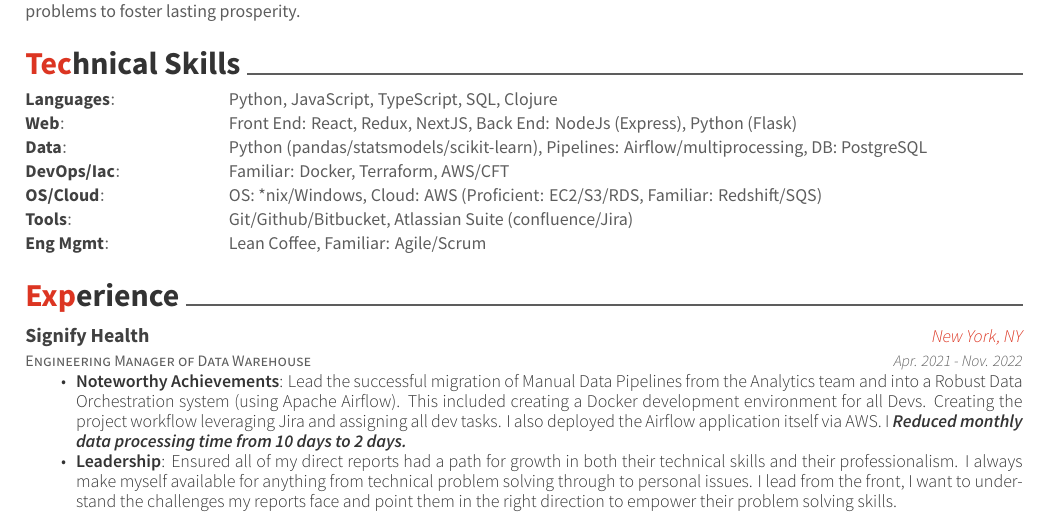
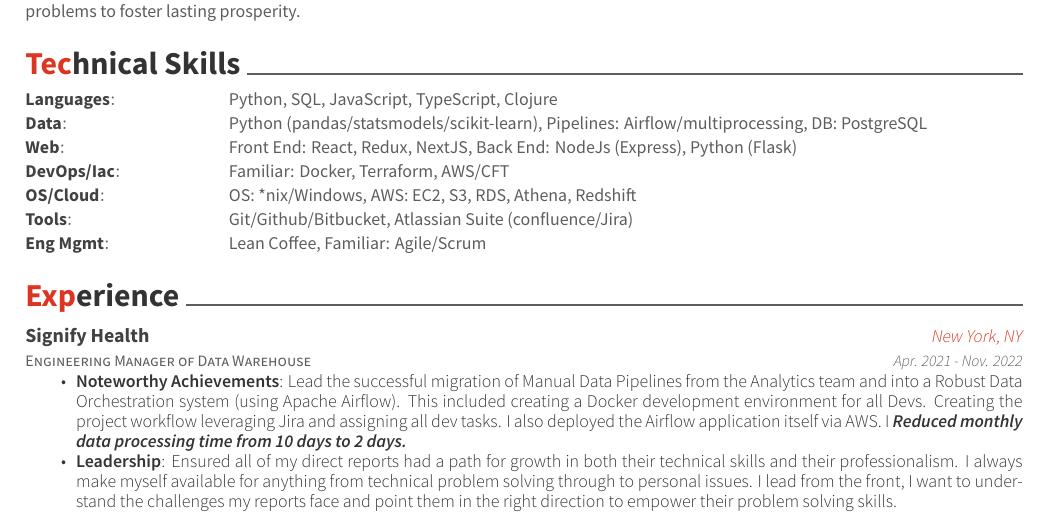
Before and after one commit to robertdavidwest/resume, a LaTeX CV (resume.tex, which reads resume/skills.tex): part of page 1 of 2, cut so that both start at the same text. Compiled offline with XeLaTeX.

Commit message:
reordered skills

```diff
--- a/resume/skills.tex
+++ b/resume/skills.tex
@@ -1,15 +1,15 @@
 \cvsection{Technical Skills}
 \begin{additionals}
   \addional
-    {Languages}{Python, JavaScript, TypeScript, SQL, Clojure}
-  \addional
-    {Web}{Front End: React, Redux, NextJS, Back End: NodeJs (Express), Python (Flask)}
+    {Languages}{Python, SQL, JavaScript, TypeScript, Clojure}
   \addional
     {Data}{Python (pandas/statsmodels/scikit-learn), Pipelines: Airflow/multiprocessing, DB: PostgreSQL}
   \addional
+      {Web}{Front End: React, Redux, NextJS, Back End: NodeJs (Express), Python (Flask)}
+  \addional
     {DevOps/Iac}{Familiar: Docker, Terraform, AWS/CFT}
   \addional
-    {OS/Cloud}{OS: *nix/Windows, Cloud: AWS (Proficient: EC2/S3/RDS, Familiar: Redshift/SQS)}
+    {OS/Cloud}{OS: *nix/Windows, AWS: EC2, S3, RDS, Athena, Redshift}
   \addional
     {Tools}{Git/Github/Bitbucket, Atlassian Suite (confluence/Jira)}
   \addional
```
Also changed, not shown: resume.pdf.
